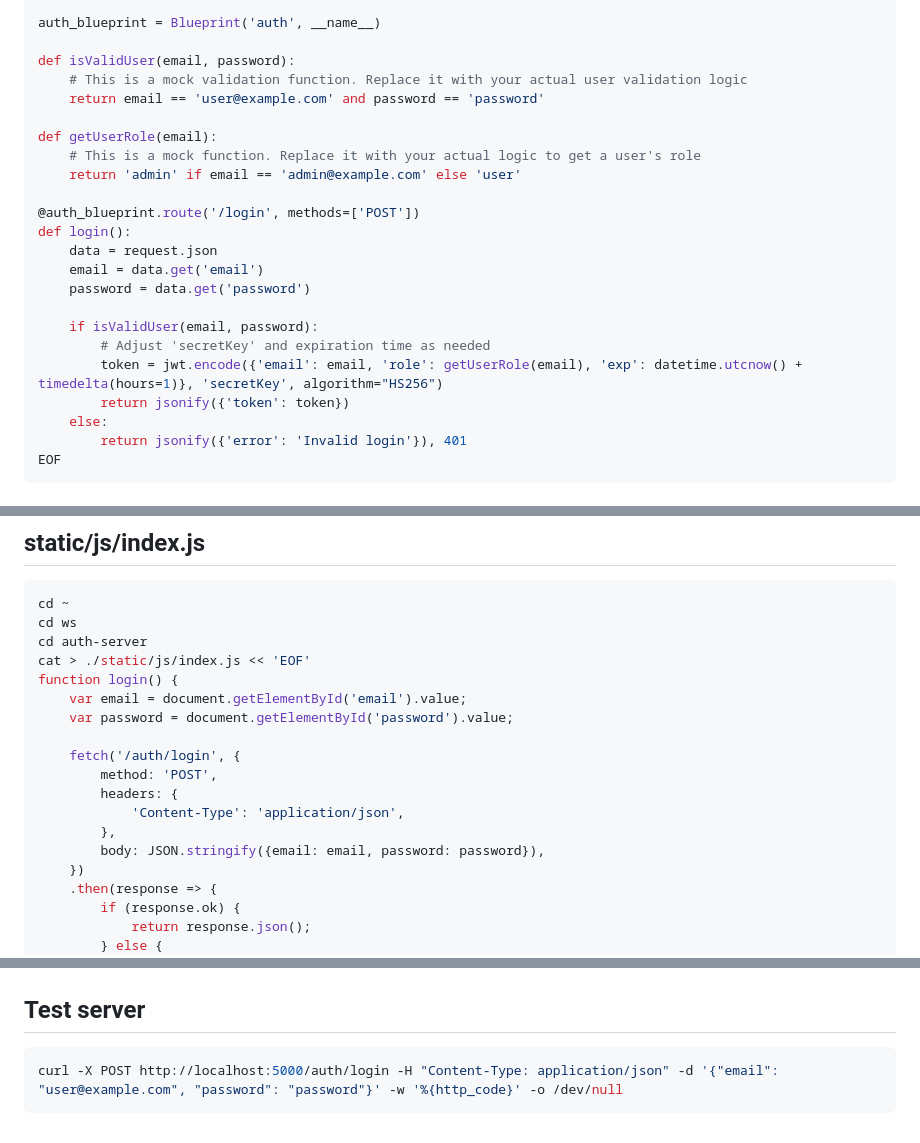
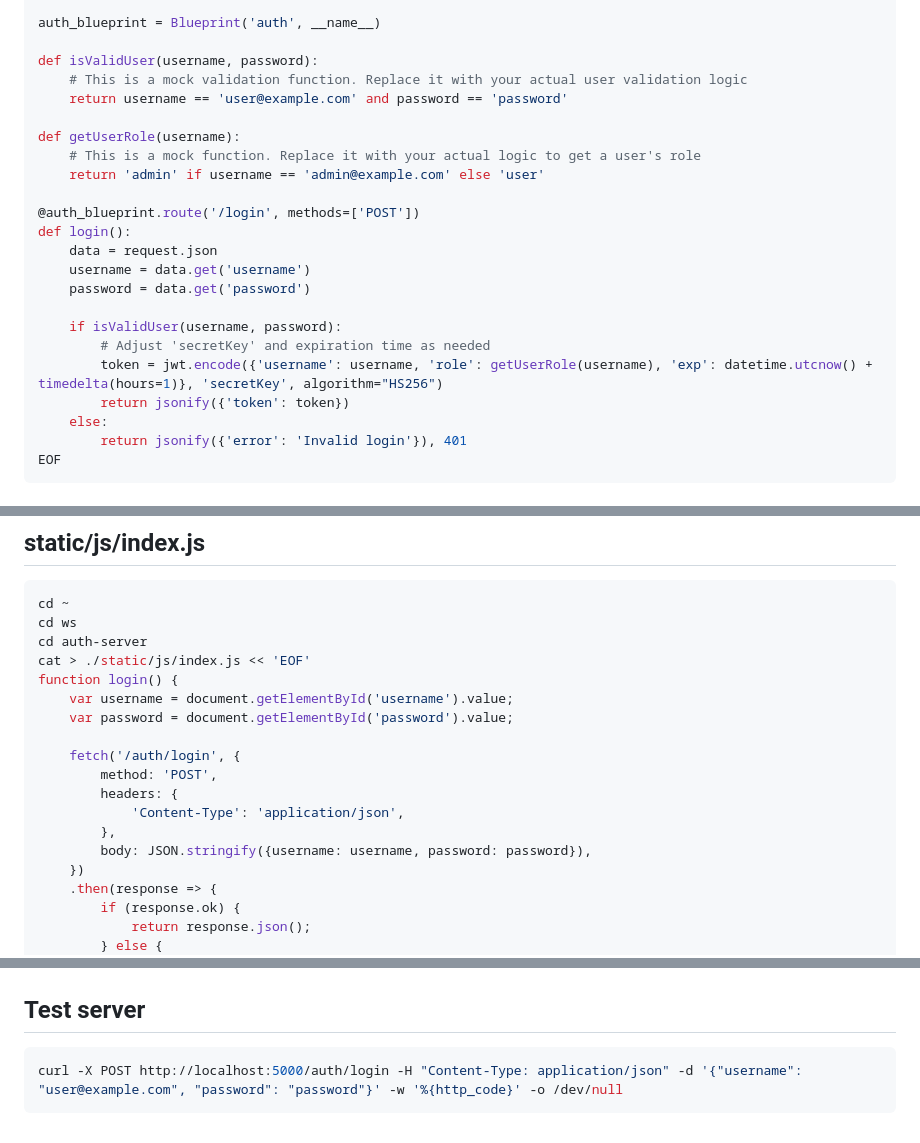
Before and after one commit to miwashi-edu/edu-auth-flask, a Markdown page: README.md, 3 parts joined by grey strips. Rendered like a GitHub page.

````diff
--- a/README.md
+++ b/README.md
@@ -62,23 +62,23 @@ from functools import wraps
 
 auth_blueprint = Blueprint('auth', __name__)
 
-def isValidUser(email, password):
+def isValidUser(username, password):
     # This is a mock validation function. Replace it with your actual user validation logic
-    return email == 'user@example.com' and password == 'password'
+    return username == 'user@example.com' and password == 'password'
 
-def getUserRole(email):
+def getUserRole(username):
     # This is a mock function. Replace it with your actual logic to get a user's role
-    return 'admin' if email == 'admin@example.com' else 'user'
+    return 'admin' if username == 'admin@example.com' else 'user'
 
 @auth_blueprint.route('/login', methods=['POST'])
 def login():
     data = request.json
-    email = data.get('email')
+    username = data.get('username')
     password = data.get('password')
 
-    if isValidUser(email, password):
+    if isValidUser(username, password):
         # Adjust 'secretKey' and expiration time as needed
-        token = jwt.encode({'email': email, 'role': getUserRole(email), 'exp': datetime.utcnow() + timedelta(hours=1)}, 'secretKey', algorithm="HS256")
+        token = jwt.encode({'username': username, 'role': getUserRole(username), 'exp': datetime.utcnow() + timedelta(hours=1)}, 'secretKey', algorithm="HS256")
         return jsonify({'token': token})
     else:
         return jsonify({'error': 'Invalid login'}), 401
@@ -123,7 +123,7 @@ cd ws
 cd auth-server
 cat > ./static/js/index.js << 'EOF'
 function login() {
-    var email = document.getElementById('email').value;
+    var username = document.getElementById('username').value;
     var password = document.getElementById('password').value;
 
     fetch('/auth/login', {
@@ -131,7 +131,7 @@ function login() {
         headers: {
             'Content-Type': 'application/json',
         },
-        body: JSON.stringify({email: email, password: password}),
+        body: JSON.stringify({username: username, password: password}),
     })
     .then(response => {
         if (response.ok) {
@@ -210,5 +210,5 @@ EOF
 ## Test server
 
 ```bash
-curl -X POST http://localhost:5000/auth/login -H "Content-Type: application/json" -d '{"email": "user@example.com", "password": "password"}' -w '%{http_code}' -o /dev/null
+curl -X POST http://localhost:5000/auth/login -H "Content-Type: application/json" -d '{"username": "user@example.com", "password": "password"}' -w '%{http_code}' -o /dev/null
 ```
````
Also changed, not shown: other parts of README.md (+1 -1 lines).
